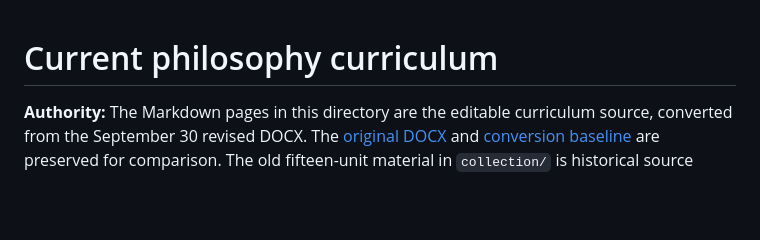
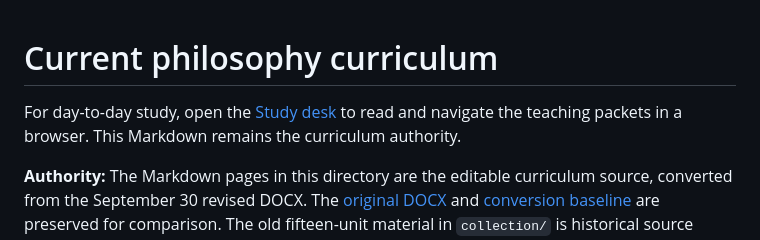
Before and after one commit to jaykobdetar/philosophy-course, a Markdown page: current/README.md, the part around the change. GitHub-like rendering; blank space fills up the shorter version.

```diff
--- a/current/README.md
+++ b/current/README.md
@@ -1,4 +1,6 @@
 # Current philosophy curriculum
+
+For day-to-day study, open the [Study desk](../course/index.html) to read and navigate the teaching packets in a browser. This Markdown remains the curriculum authority.
 
 **Authority:** The Markdown pages in this directory are the editable curriculum source, converted from the September 30 revised DOCX. The [original DOCX](../Philosophy%20curriculum%20and%20writing%20foundations.docx) and [conversion baseline](../archive/revised-curriculum-pandoc-baseline.md) are preserved for comparison. The old fifteen-unit material in `collection/` is historical source material; its gates and tutor prompts do not govern current study.
 
```
Also changed, not shown: README.md (+9 -3 lines), course/screenshots/overview.png (added), course/screenshots/session.png (added), 5 other files.
